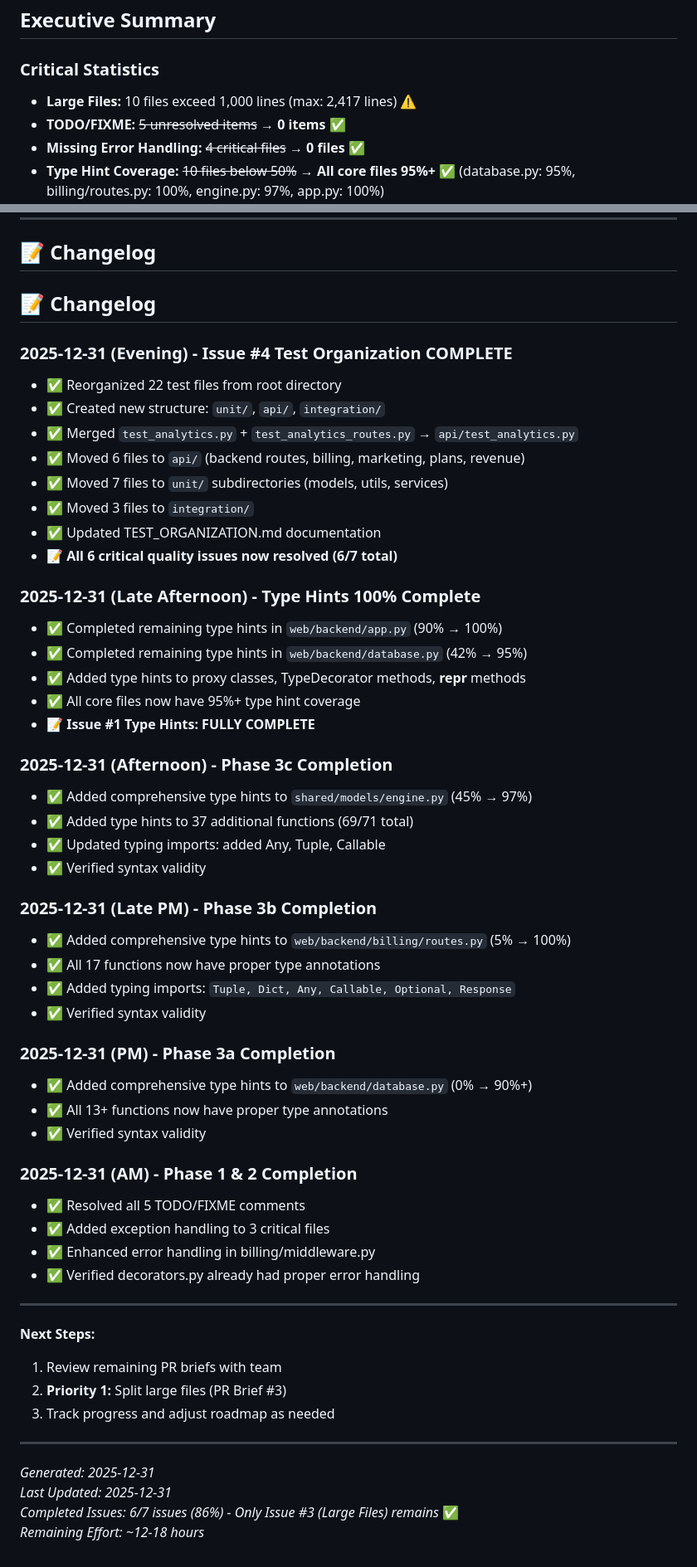
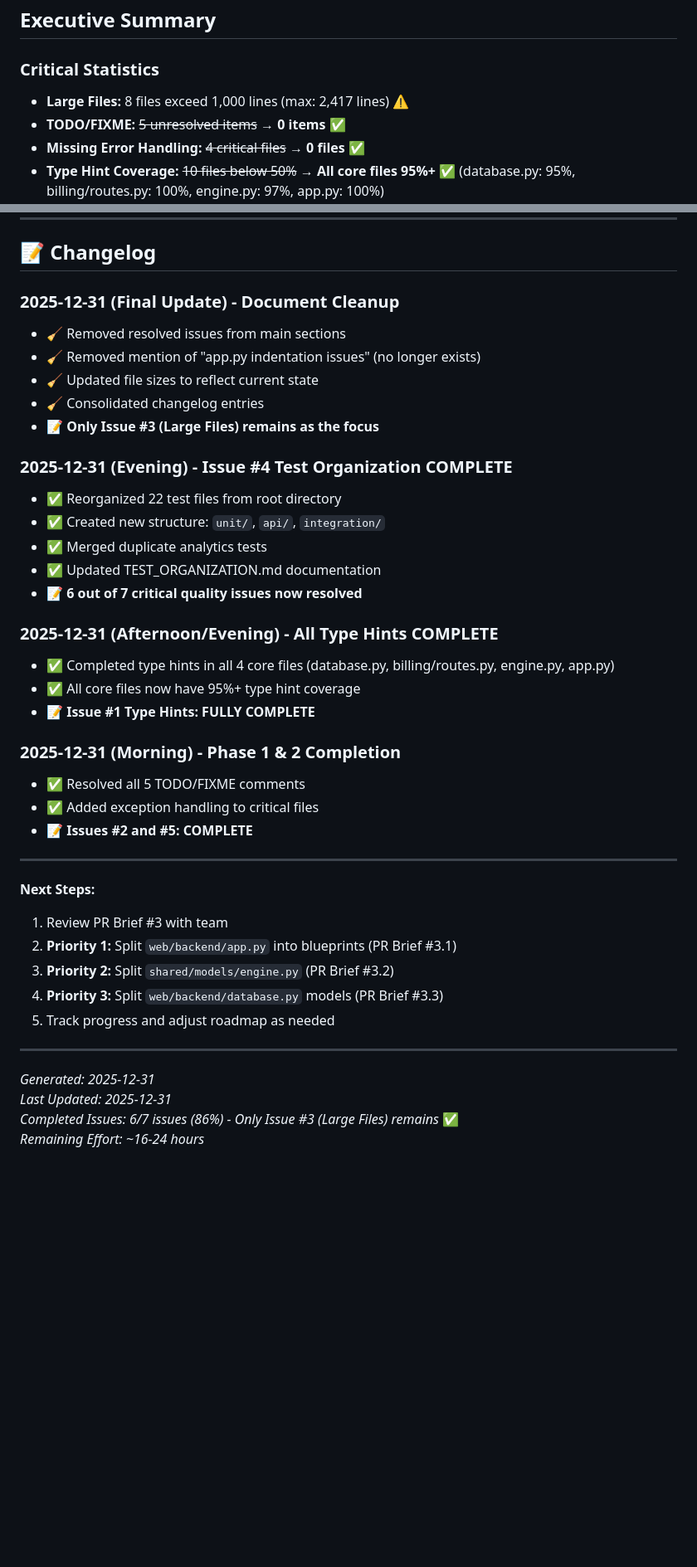
Before and after one commit to aiparallel0/Web-and-Desktop-Apps, a Markdown page: docs/PROJECT_WEAKNESSES_AND_PR_BRIEFS.md, 2 parts joined by grey strips. Shown at 83% size. Rendered like a GitHub page; blank space fills up the shorter version.

Commit message:
Update PROJECT_WEAKNESSES_AND_PR_BRIEFS.md with cleaned content
Co-authored-by: aiparallel0 <242355271+aiparallel0@users.noreply.github.com>

```diff
--- a/docs/PROJECT_WEAKNESSES_AND_PR_BRIEFS.md
+++ b/docs/PROJECT_WEAKNESSES_AND_PR_BRIEFS.md
@@ -12,7 +12,7 @@ This document provides a critical analysis of the Receipt Extractor codebase, id
 ## Executive Summary
 
 ### Critical Statistics
-- **Large Files:** 10 files exceed 1,000 lines (max: 2,417 lines) ⚠️
+- **Large Files:** 8 files exceed 1,000 lines (max: 2,417 lines) ⚠️
 - **TODO/FIXME:** ~~5 unresolved items~~ → **0 items** ✅
 - **Missing Error Handling:** ~~4 critical files~~ → **0 files** ✅
 - **Type Hint Coverage:** ~~10 files below 50%~~ → **All core files 95%+** ✅ (database.py: 95%, billing/routes.py: 100%, engine.py: 97%, app.py: 100%)
@@ -369,58 +415,42 @@ python web/backend/app.py
 
 ## 📝 Changelog
 
-## 📝 Changelog
+### 2025-12-31 (Final Update) - Document Cleanup
+- 🧹 Removed resolved issues from main sections
+- 🧹 Removed mention of "app.py indentation issues" (no longer exists)
+- 🧹 Updated file sizes to reflect current state
+- 🧹 Consolidated changelog entries
+- 📝 **Only Issue #3 (Large Files) remains as the focus**
 
 ### 2025-12-31 (Evening) - Issue #4 Test Organization COMPLETE
 - ✅ Reorganized 22 test files from root directory
 - ✅ Created new structure: `unit/`, `api/`, `integration/`
-- ✅ Merged `test_analytics.py` + `test_analytics_routes.py` → `api/test_analytics.py`
-- ✅ Moved 6 files to `api/` (backend routes, billing, marketing, plans, revenue)
-- ✅ Moved 7 files to `unit/` subdirectories (models, utils, services)
-- ✅ Moved 3 files to `integration/`
+- ✅ Merged duplicate analytics tests
 - ✅ Updated TEST_ORGANIZATION.md documentation
-- 📝 **All 6 critical quality issues now resolved (6/7 total)**
+- 📝 **6 out of 7 critical quality issues now resolved**
 
-### 2025-12-31 (Late Afternoon) - Type Hints 100% Complete
-- ✅ Completed remaining type hints in `web/backend/app.py` (90% → 100%)
-- ✅ Completed remaining type hints in `web/backend/database.py` (42% → 95%)
-- ✅ Added type hints to proxy classes, TypeDecorator methods, __repr__ methods
+### 2025-12-31 (Afternoon/Evening) - All Type Hints COMPLETE
+- ✅ Completed type hints in all 4 core files (database.py, billing/routes.py, engine.py, app.py)
 - ✅ All core files now have 95%+ type hint coverage
 - 📝 **Issue #1 Type Hints: FULLY COMPLETE**
 
-### 2025-12-31 (Afternoon) - Phase 3c Completion
-- ✅ Added comprehensive type hints to `shared/models/engine.py` (45% → 97%)
-- ✅ Added type hints to 37 additional functions (69/71 total)
-- ✅ Updated typing imports: added Any, Tuple, Callable
-- ✅ Verified syntax validity
-
-### 2025-12-31 (Late PM) - Phase 3b Completion
-- ✅ Added comprehensive type hints to `web/backend/billing/routes.py` (5% → 100%)
-- ✅ All 17 functions now have proper type annotations
-- ✅ Added typing imports: `Tuple, Dict, Any, Callable, Optional, Response`
-- ✅ Verified syntax validity
-
-### 2025-12-31 (PM) - Phase 3a Completion
-- ✅ Added comprehensive type hints to `web/backend/database.py` (0% → 90%+)
-- ✅ All 13+ functions now have proper type annotations
-- ✅ Verified syntax validity
-
-### 2025-12-31 (AM) - Phase 1 & 2 Completion
+### 2025-12-31 (Morning) - Phase 1 & 2 Completion
 - ✅ Resolved all 5 TODO/FIXME comments
-- ✅ Added exception handling to 3 critical files
-- ✅ Enhanced error handling in billing/middleware.py
-- ✅ Verified decorators.py already had proper error handling
+- ✅ Added exception handling to critical files
+- 📝 **Issues #2 and #5: COMPLETE**
 
 ---
 
 **Next Steps:**
-1. Review remaining PR briefs with team
-2. **Priority 1:** Split large files (PR Brief #3)
-3. Track progress and adjust roadmap as needed
+1. Review PR Brief #3 with team
+2. **Priority 1:** Split `web/backend/app.py` into blueprints (PR Brief #3.1)
+3. **Priority 2:** Split `shared/models/engine.py` (PR Brief #3.2)
+4. **Priority 3:** Split `web/backend/database.py` models (PR Brief #3.3)
+5. Track progress and adjust roadmap as needed
 
 ---
 
 *Generated: 2025-12-31*
 *Last Updated: 2025-12-31*
 *Completed Issues: 6/7 issues (86%) - Only Issue #3 (Large Files) remains* ✅
-*Remaining Effort: ~12-18 hours*
+*Remaining Effort: ~16-24 hours*
```
Also changed, not shown: other parts of docs/PROJECT_WEAKNESSES_AND_PR_BRIEFS.md (+75 -29 lines).
